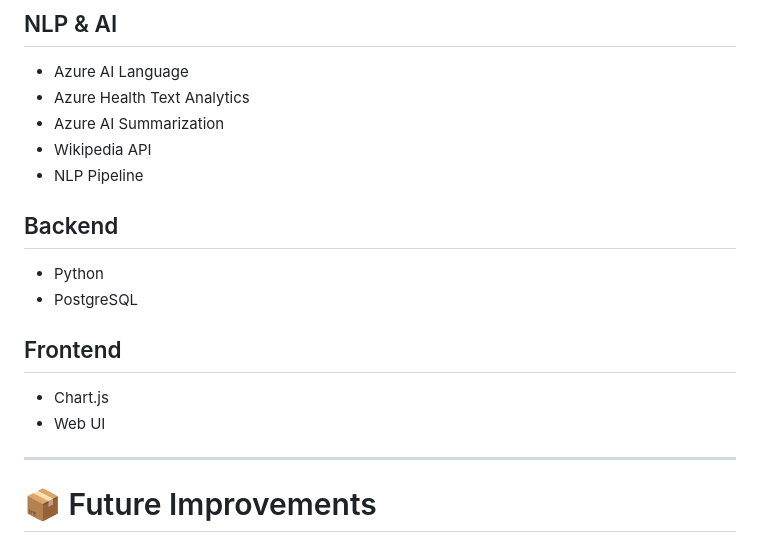
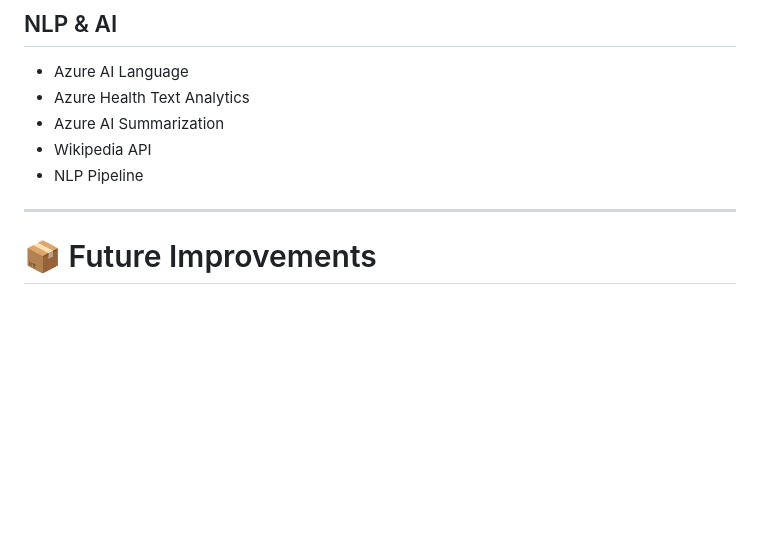
Before and after one commit to TinganYu/2026spring-NLP, a Markdown page: README.md, the part around the change. Rendered like a GitHub page; blank space fills up the shorter version.

```diff
--- a/README.md
+++ b/README.md
@@ -278,16 +278,6 @@ Visualization & Multi-language Output
 - Wikipedia API
 - NLP Pipeline
 
-## Backend
-
-- Python
-- PostgreSQL
-
-## Frontend
-
-- Chart.js
-- Web UI
-
 ---
 
 # 📦 Future Improvements
```
